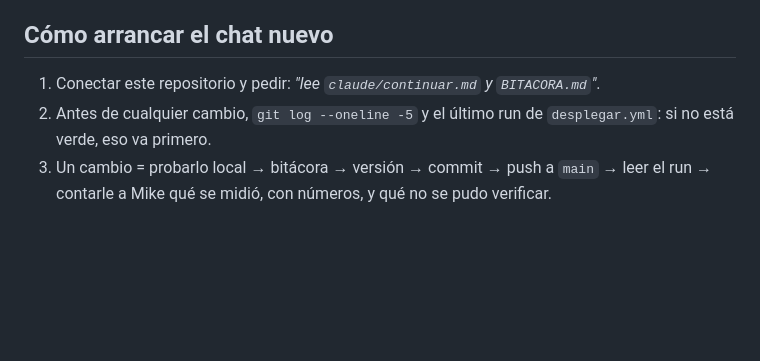
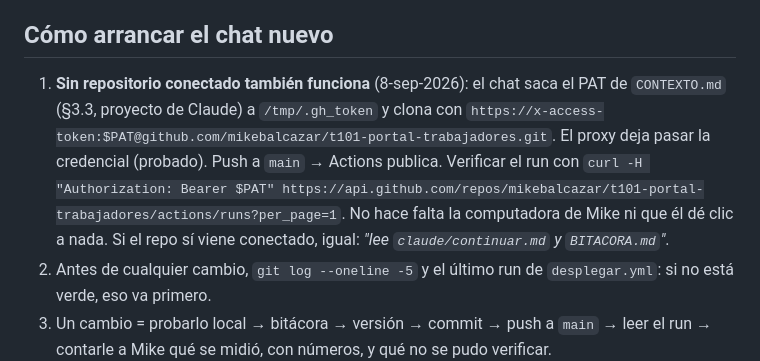
Before and after one commit to mikebalcazar/t101-portal-trabajadores, a Markdown page: claude/continuar.md, the part around the change. Rendered like a GitHub page; blank space fills up the shorter version.

Commit message:
continuar.md: el PAT del proyecto sí sirve desde el chat; vía por default para publicar

```diff
--- a/claude/continuar.md
+++ b/claude/continuar.md
@@ -186,8 +186,14 @@ Gotchas de este entorno:
 
 ## Cómo arrancar el chat nuevo
 
-1. Conectar este repositorio y pedir: *"lee `claude/continuar.md` y
-   `BITACORA.md`"*.
+1. **Sin repositorio conectado también funciona** (8-sep-2026): el chat saca el
+   PAT de `CONTEXTO.md` (§3.3, proyecto de Claude) a `/tmp/.gh_token` y clona con
+   `https://x-access-token:$PAT@github.com/mikebalcazar/t101-portal-trabajadores.git`.
+   El proxy deja pasar la credencial (probado). Push a `main` → Actions publica.
+   Verificar el run con `curl -H "Authorization: Bearer $PAT"
+   https://api.github.com/repos/mikebalcazar/t101-portal-trabajadores/actions/runs?per_page=1`.
+   No hace falta la computadora de Mike ni que él dé clic a nada.
+   Si el repo sí viene conectado, igual: *"lee `claude/continuar.md` y `BITACORA.md`"*.
 2. Antes de cualquier cambio, `git log --oneline -5` y el último run de
    `desplegar.yml`: si no está verde, eso va primero.
 3. Un cambio = probarlo local → bitácora → versión → commit → push a `main` →
```
